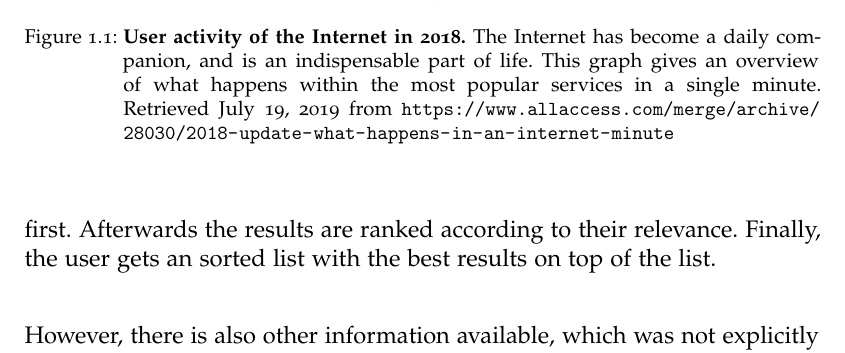
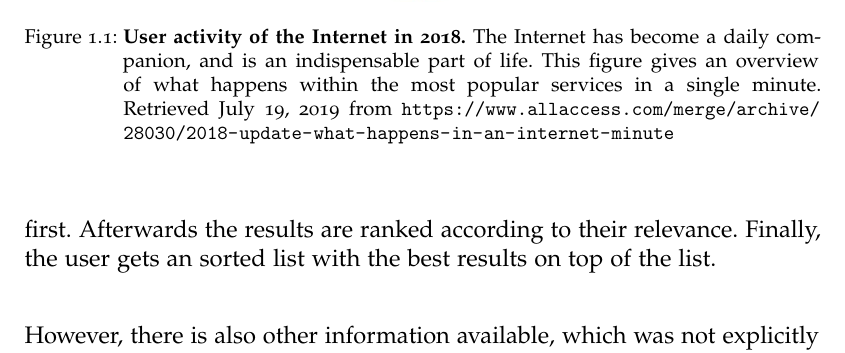
Before and after one commit to thomasmauerhofer/thesis, a LaTeX thesis (main.tex, which reads introduction.tex): part of page 14 of 44, cut so that both start at the same text. Compiled offline with pdfLaTeX; an older LaTeX class or package is replaced by its successor.

Commit message:
change intro

```diff
--- a/introduction.tex
+++ b/introduction.tex
@@ -5,7 +5,7 @@ Today a world without internet is unimaginable to many people. It affects almost
 
 \myfig{60minutes}
       {width=0.62\textwidth}
-      {\textbf{User activity of the Internet in 2018.} The Internet has become a daily companion, and is an indispensable part of life. This graph gives an overview of what happens within the most popular services in a single minute. Retrieved July 19, 2019 from \url{https://www.allaccess.com/merge/archive/28030/2018-update-what-happens-in-an-internet-minute}}
+      {\textbf{User activity of the Internet in 2018.} The Internet has become a daily companion, and is an indispensable part of life. This figure gives an overview of what happens within the most popular services in a single minute. Retrieved July 19, 2019 from \url{https://www.allaccess.com/merge/archive/28030/2018-update-what-happens-in-an-internet-minute}}
       {User activity of the Internet in 2018.}
       {fig:60minutes}
 
```
